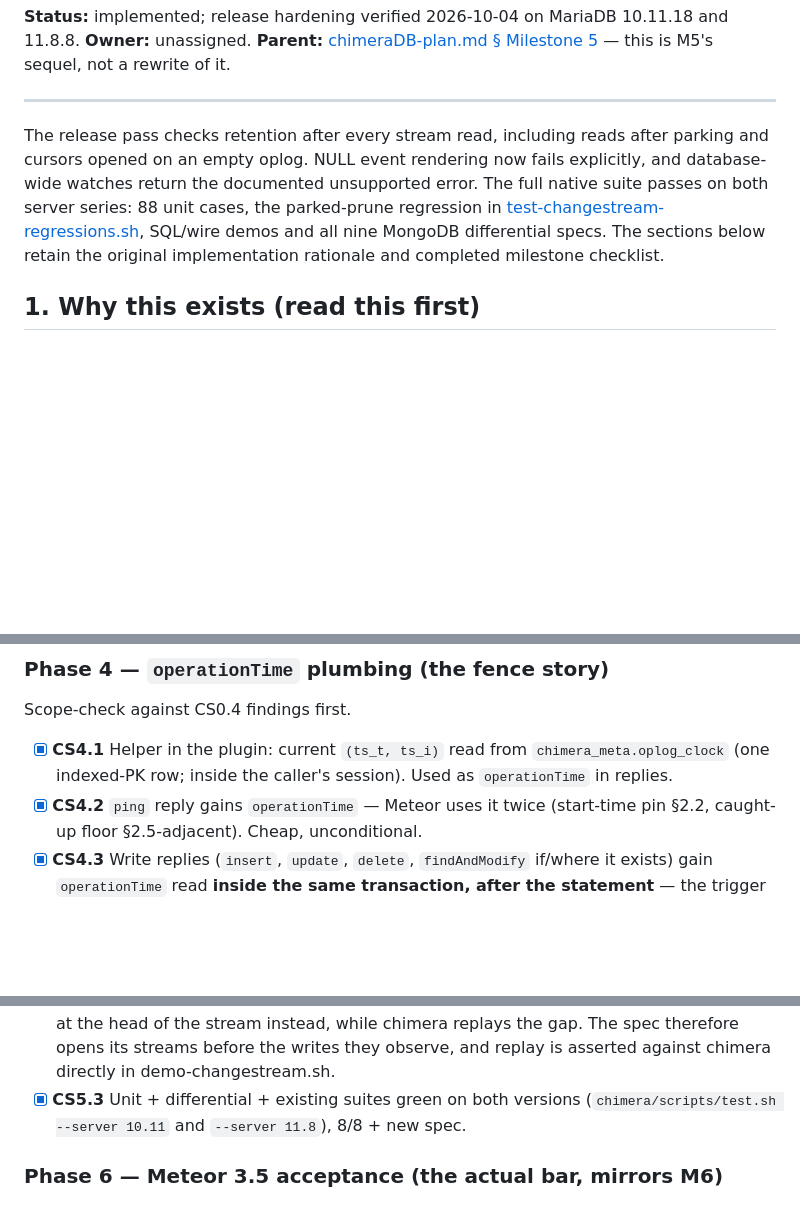
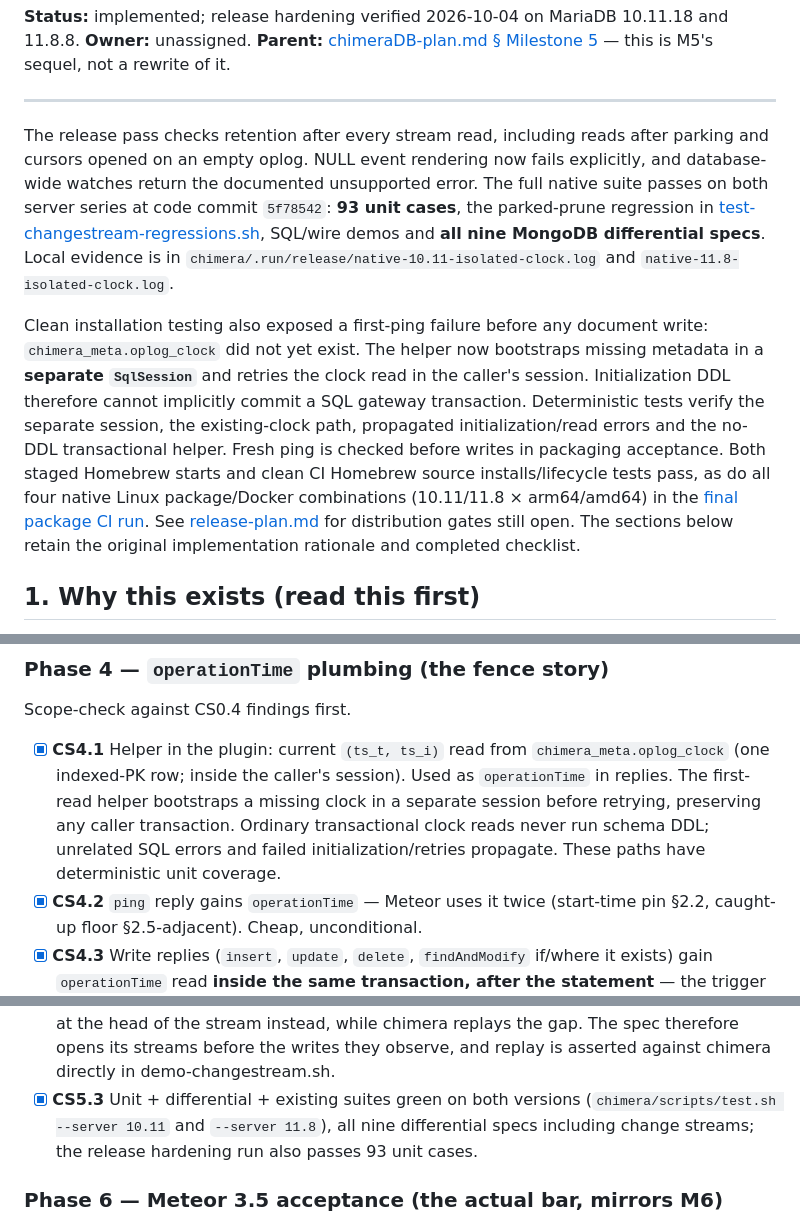
Before and after one commit to mieweb/chimeraDB, a Markdown page: changestream-plan.md, 3 parts joined by grey strips. Rendered like a GitHub page; blank space fills up the shorter version.

Commit message:
M9: record verified release candidate acceptance [skip ci]

```diff
--- a/changestream-plan.md
+++ b/changestream-plan.md
@@ -9,10 +9,25 @@
 The release pass checks retention after every stream read, including reads after
 parking and cursors opened on an empty oplog. NULL event rendering now fails
 explicitly, and database-wide watches return the documented unsupported error.
-The full native suite passes on both server series: 88 unit cases, the parked-prune
+The full native suite passes on both server series at code commit `5f78542`:
+**93 unit cases**, the parked-prune
 regression in [test-changestream-regressions.sh](chimera/scripts/test-changestream-regressions.sh),
-SQL/wire demos and all nine MongoDB differential specs. The sections below retain
-the original implementation rationale and completed milestone checklist.
+SQL/wire demos and **all nine MongoDB differential specs**. Local evidence is in
+`chimera/.run/release/native-10.11-isolated-clock.log` and
+`native-11.8-isolated-clock.log`.
+
+Clean installation testing also exposed a first-ping failure before any document
+write: `chimera_meta.oplog_clock` did not yet exist. The helper now bootstraps missing
+metadata in a **separate `SqlSession`** and retries the clock read in the caller's
+session. Initialization DDL therefore cannot implicitly commit a SQL gateway
+transaction. Deterministic tests verify the separate session, the existing-clock
+path, propagated initialization/read errors and the no-DDL transactional helper.
+Fresh ping is checked before writes in packaging acceptance. Both staged Homebrew
+starts and clean CI Homebrew source installs/lifecycle tests pass, as do all four
+native Linux package/Docker combinations (10.11/11.8 × arm64/amd64) in the
+[final package CI run](https://github.com/mieweb/chimeraDB/actions/runs/37214386998).
+See [release-plan.md](release-plan.md) for distribution gates still open. The
+sections below retain the original implementation rationale and completed checklist.
 
 ## 1. Why this exists (read this first)
 
@@ -245,7 +260,10 @@ Scope-check against CS0.4 findings first.
 
 - [x] **CS4.1** Helper in the plugin: current `(ts_t, ts_i)` read from
   `chimera_meta.oplog_clock` (one indexed-PK row; inside the caller's session). Used as
-  `operationTime` in replies.
+  `operationTime` in replies. The first-read helper bootstraps a missing clock in a
+  separate session before retrying, preserving any caller transaction. Ordinary
+  transactional clock reads never run schema DDL; unrelated SQL errors and failed
+  initialization/retries propagate. These paths have deterministic unit coverage.
 - [x] **CS4.2** `ping` reply gains `operationTime` — Meteor uses it twice (start-time pin
   §2.2, caught-up floor §2.5-adjacent). Cheap, unconditional.
 - [x] **CS4.3** Write replies (`insert`, `update`, `delete`, `findAndModify` if/where it
@@ -283,7 +301,8 @@ Scope-check against CS0.4 findings first.
   therefore opens its streams before the writes they observe, and replay is asserted
   against chimera directly in demo-changestream.sh.
 - [x] **CS5.3** Unit + differential + existing suites green on both versions
-  (`chimera/scripts/test.sh --server 10.11` and `--server 11.8`), 8/8 + new spec.
+  (`chimera/scripts/test.sh --server 10.11` and `--server 11.8`), all nine differential
+  specs including change streams; the release hardening run also passes 93 unit cases.
 
 ### Phase 6 — Meteor 3.5 acceptance (the actual bar, mirrors M6)
 
```
Also changed, not shown: release-plan.md (+86 -73 lines).
